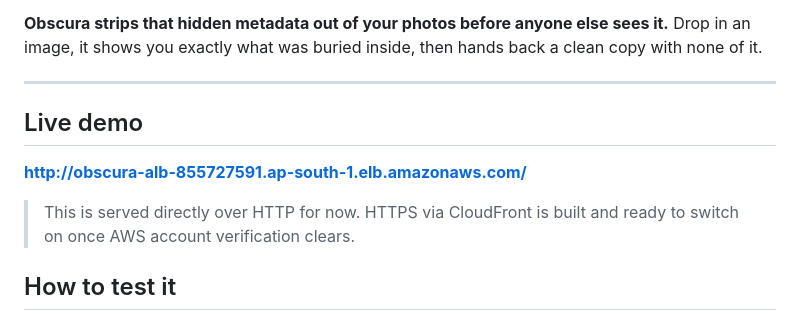
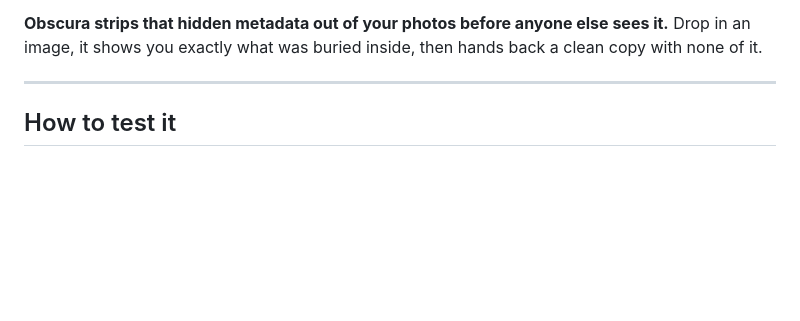
Before and after one commit to anushkaa2205/obscura, a Markdown page: README.md, the part around the change. Rendered like a GitHub page; blank space fills up the shorter version.

Commit message:
Remove live demo link from README
Removed live demo section from README.

```diff
--- a/README.md
+++ b/README.md
@@ -7,12 +7,6 @@ You take a photo — nothing dangerous in frame, no faces, no address — and up
 **Obscura strips that hidden metadata out of your photos before anyone else sees it.** Drop in an image, it shows you exactly what was buried inside, then hands back a clean copy with none of it.
 
 ---
-
-## Live demo
-
-**http://obscura-alb-855727591.ap-south-1.elb.amazonaws.com/**
-
-> This is served directly over HTTP for now. HTTPS via CloudFront is built and ready to switch on once AWS account verification clears.
 
 ## How to test it
 
```
